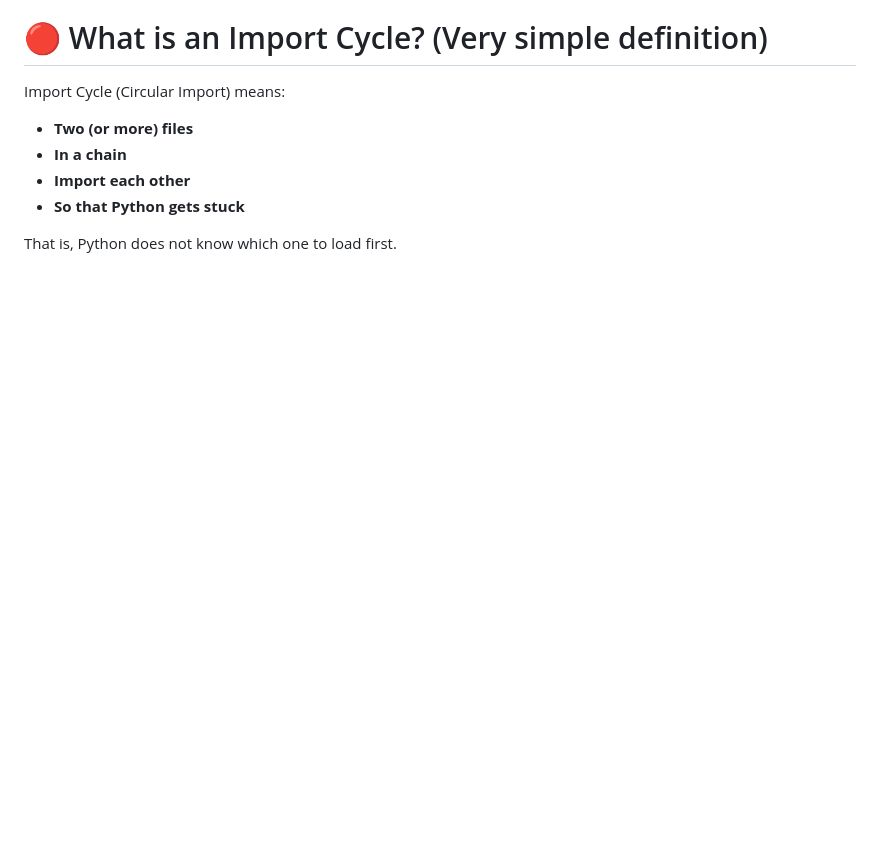
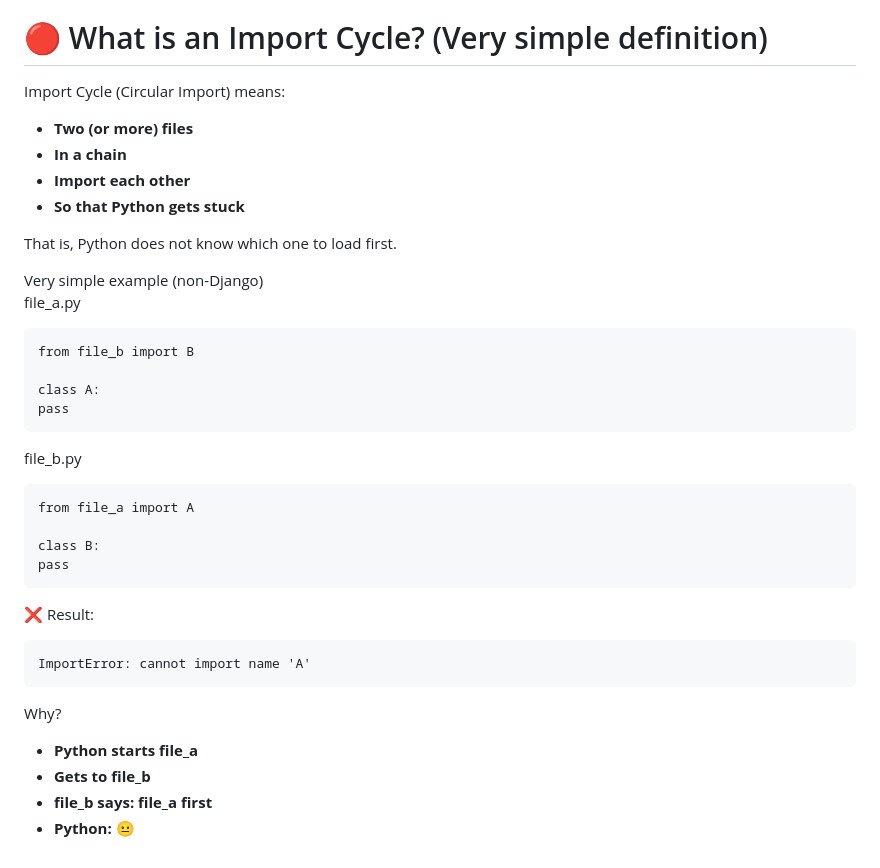
Before and after one commit to sinalalebakhsh/Django-ORM-Playground, a Markdown page: Steps_English.md, the part around the change. Rendered like a GitHub page; blank space fills up the shorter version.

````diff
--- a/Steps_English.md
+++ b/Steps_English.md
@@ -1307,3 +1307,35 @@ Import Cycle (Circular Import) means:
 
 That is, Python does not know which one to load first.
 <br>
+
+Very simple example (non-Django)
+<br>
+file_a.py
+
+```
+from file_b import B
+
+class A:
+pass
+```
+file_b.py
+
+```
+from file_a import A
+
+class B:
+pass
+```
+
+❌ Result:
+
+```
+ImportError: cannot import name 'A'
+```
+
+Why?
+
+* **Python starts file_a**
+* **Gets to file_b**
+* **file_b says: file_a first**
+* **Python: 😐**
````
Also changed, not shown: Steps_Farsi.md (+32 -0 lines).
